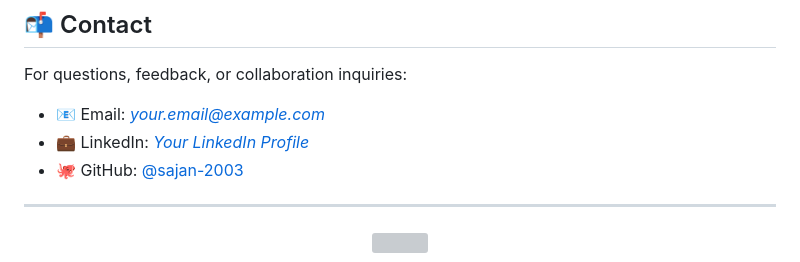
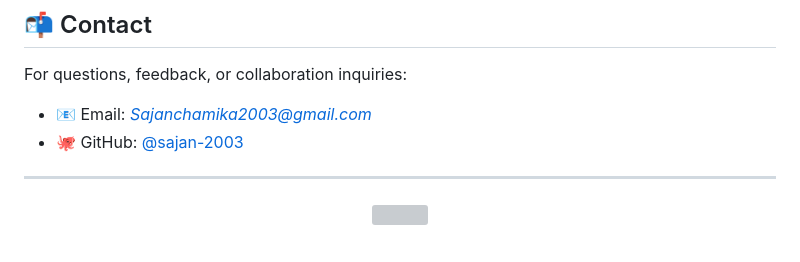
Before and after one commit to sajan-2003/Legacy-Capsule, a Markdown page: README.md, the part around the change. Rendered like a GitHub page; grey boxes are pictures that could not be loaded.

```diff
--- a/README.md
+++ b/README.md
@@ -338,8 +338,7 @@ IT Undergraduate, University of Moratuwa
 
 For questions, feedback, or collaboration inquiries:
 
-- 📧 Email: *your.email@example.com*
-- 💼 LinkedIn: *[Your LinkedIn Profile](https://linkedin.com/in/your-profile)*
+- 📧 Email: *Sajanchamika2003@gmail.com*
 - 🐙 GitHub: [@sajan-2003](https://github.com/sajan-2003)
 
 ---
```
